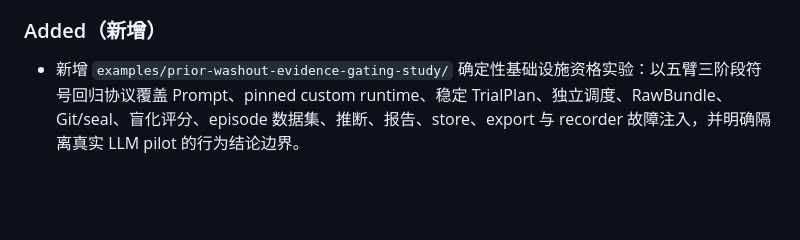
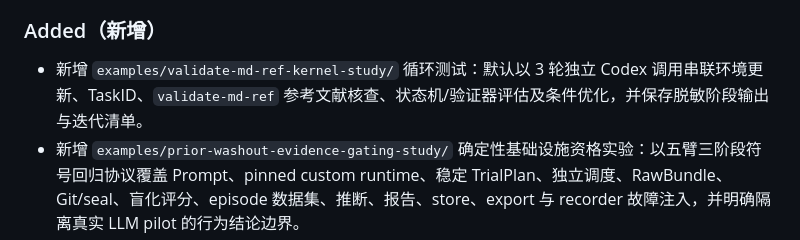
Before and after one commit to huangwb8/llm-status-machine, a Markdown page: CHANGELOG.md, the part around the change. GitHub-like rendering; blank space fills up the shorter version.

```diff
--- a/CHANGELOG.md
+++ b/CHANGELOG.md
@@ -11,6 +11,7 @@
 
 ### Added（新增）
 
+- 新增 `examples/validate-md-ref-kernel-study/` 循环测试：默认以 3 轮独立 Codex 调用串联环境更新、TaskID、`validate-md-ref` 参考文献核查、状态机/验证器评估及条件优化，并保存脱敏阶段输出与迭代清单。
 - 新增 `examples/prior-washout-evidence-gating-study/` 确定性基础设施资格实验：以五臂三阶段符号回归协议覆盖 Prompt、pinned custom runtime、稳定 TrialPlan、独立调度、RawBundle、Git/seal、盲化评分、episode 数据集、推断、报告、store、export 与 recorder 故障注入，并明确隔离真实 LLM pilot 的行为结论边界。
 - 为先验洗脱实验新增真实 Codex 三阶段 orchestrator、安全 Permission Profile、确定性 open/gated/purged 状态重建、AST 函数族盲评与 shakedown/pilot/confirmatory runner；每个 episode 固定使用三个全新 ephemeral PID/thread，并只引用项目外 `CODEX_HOME`。
 - 完成 25-episode 真实 Codex exploratory pilot并保存脱敏结果摘要；初始功效方案记录为每臂 35、共 175 episode，但 pilot 解读已将协议重设计、新 pilot 与 token/费用上限共同列为正式实验启动门禁。
```
Also changed, not shown: Prompts.md (+32 -0 lines).
